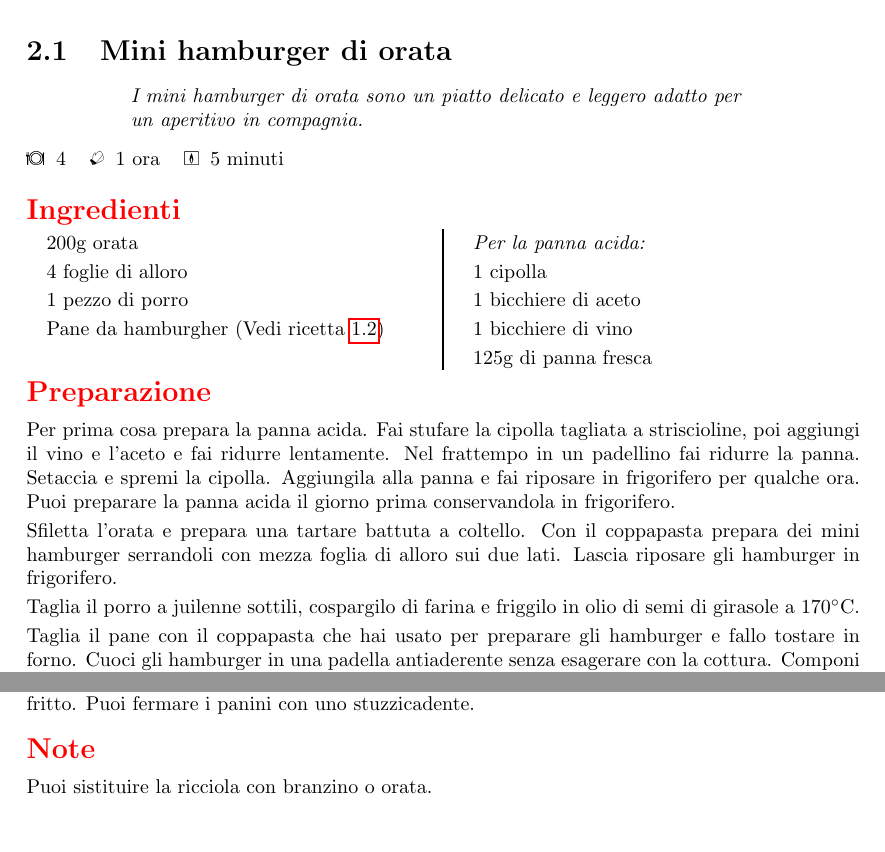
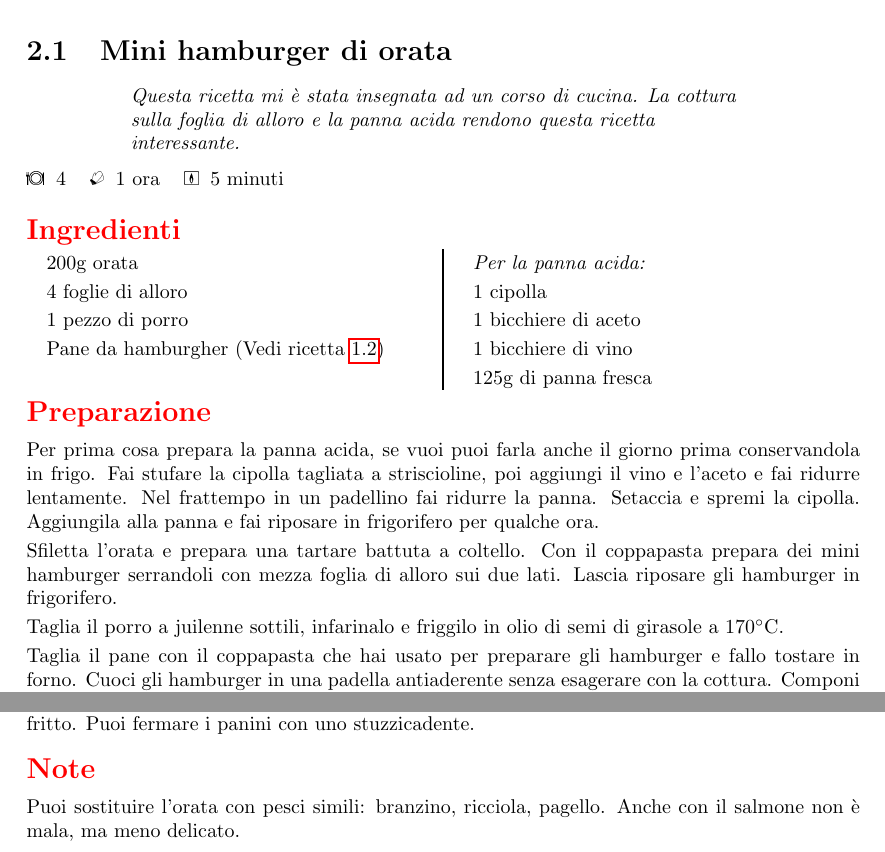
Before and after one commit to massimobarbieri/Appunti-di-cucina, a LaTeX document (appunti-di-cucina.tex, which reads Ricette/Antipasti/mini-hamburger-di-orata.tex): two parts of page 10 of 46, joined at a grey line, cut so that both start at the same text, the shorter picture padded with empty space. Compiled offline with pdfLaTeX.

Commit message:
Sistemata ricetta dei mini hamburger di orata

```diff
--- a/Ricette/Antipasti/mini-hamburger-di-ricciola.tex
+++ b/Ricette/Antipasti/mini-hamburger-di-orata.tex
@@ -1,4 +1,4 @@
-\recipe[I mini hamburger di orata sono un piatto delicato e leggero adatto per un aperitivo in compagnia.]{Mini hamburger di orata}
+\recipe[Questa ricetta mi è stata insegnata ad un corso di cucina. La cottura sulla foglia di alloro e la panna acida rendono questa ricetta interessante.]{Mini hamburger di orata}
 \serves{4}
 \preptime{1 ora}
 \cooktime{5 minuti}
@@ -18,14 +18,14 @@
 \end{ingreds}
 
 \begin{method}
-Per prima cosa prepara la panna acida. Fai stufare la cipolla tagliata a striscioline, poi aggiungi il vino e l'aceto e fai ridurre lentamente. Nel frattempo in un padellino fai ridurre la panna. Setaccia e spremi la cipolla. Aggiungila alla panna e fai riposare in frigorifero per qualche ora. Puoi preparare la panna acida il giorno prima conservandola in frigorifero.
+Per prima cosa prepara la panna acida, se vuoi puoi farla anche il giorno prima conservandola in frigo. Fai stufare la cipolla tagliata a striscioline, poi aggiungi il vino e l'aceto e fai ridurre lentamente. Nel frattempo in un padellino fai ridurre la panna. Setaccia e spremi la cipolla. Aggiungila alla panna e fai riposare in frigorifero per qualche ora.
 
 Sfiletta l'orata e prepara una tartare battuta a coltello. Con il coppapasta prepara dei mini hamburger serrandoli con mezza foglia di alloro sui due lati. Lascia riposare gli hamburger in frigorifero.
 
-Taglia il porro a juilenne sottili, cospargilo di farina e friggilo in olio di semi di girasole a \temp{170}.
+Taglia il porro a juilenne sottili, infarinalo e friggilo in olio di semi di girasole a \temp{170}.
 
 Taglia il pane con il coppapasta che hai usato per preparare gli hamburger e fallo tostare in forno. Cuoci gli hamburger in una padella antiaderente senza esagerare con la cottura. Componi i panini con la panna acida, l'hamburger di orata al quale avrai tolto le foglie di alloro e il porro fritto. Puoi fermare i panini con uno stuzzicadente.
 \end {method}
 	\begin{note}
-		Puoi sistituire la ricciola con branzino o orata.
+		Puoi sostituire l'orata con pesci simili: branzino, ricciola, pagello. Anche con il salmone non è mala, ma meno delicato.
 	\end{note}
```
Also changed, not shown: appunti-di-cucina.tex (+1 -1 lines), appunti-di-cucina.pdf, 3 other files.
